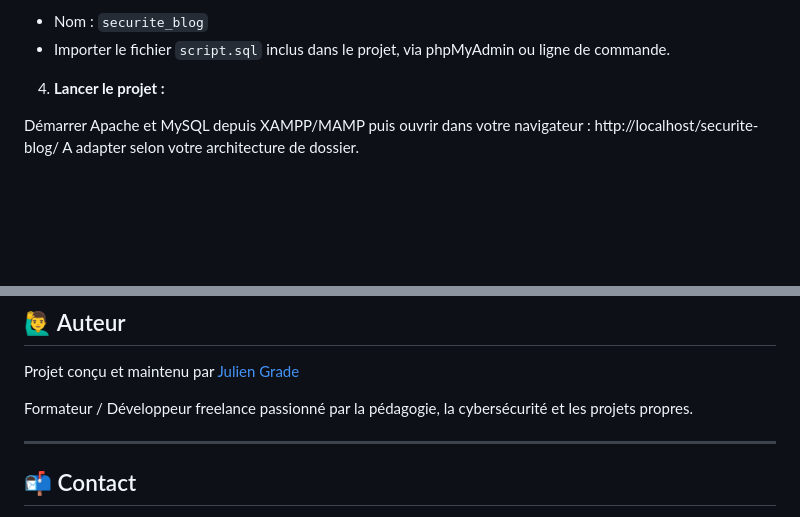
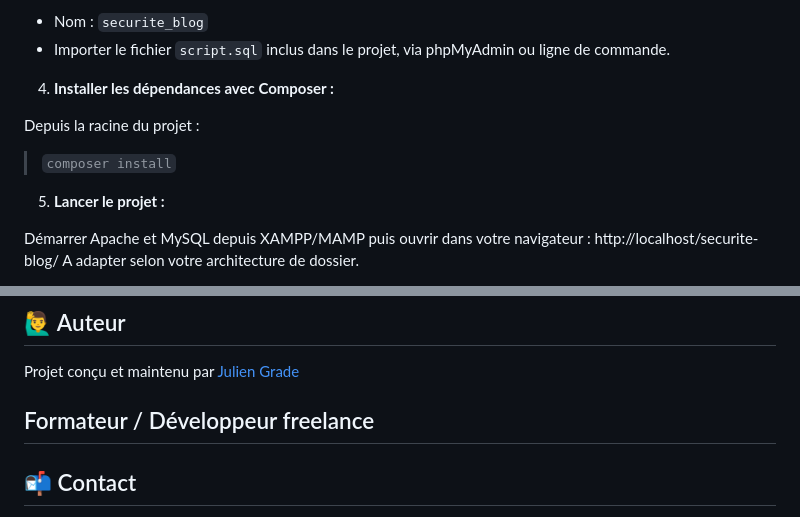
Before and after one commit to CESI-2024-PC-MAALSI-BCDA/securite-blog-correction, a Markdown page: readme.md, 2 parts joined by grey strips. Rendered like a GitHub page; blank space fills up the shorter version.

Commit message:
Fix readme content

```diff
--- a/readme.md
+++ b/readme.md
@@ -32,7 +32,13 @@ Ce projet est une application PHP orientée objet volontairement vulnérable. Il
 - Nom : `securite_blog`
 - Importer le fichier `script.sql` inclus dans le projet, via phpMyAdmin ou ligne de commande.
 
-4. **Lancer le projet :**
+4. **Installer les dépendances avec Composer :**
+
+Depuis la racine du projet :
+> `composer install`
+
+
+5. **Lancer le projet :**
 
 Démarrer Apache et MySQL depuis XAMPP/MAMP puis ouvrir dans votre navigateur :
 http://localhost/securite-blog/
@@ -103,8 +109,7 @@ Vous pouvez utiliser des outils de test d’intrusion, des dictionnaires, ou l'i
 
 Projet conçu et maintenu par [Julien Grade](https://github.com/JulienGrade)
 
-Formateur / Développeur freelance passionné par la pédagogie, la cybersécurité et les projets propres.
-
+Formateur / Développeur freelance
 ---
 
 ## 📬 Contact
```
